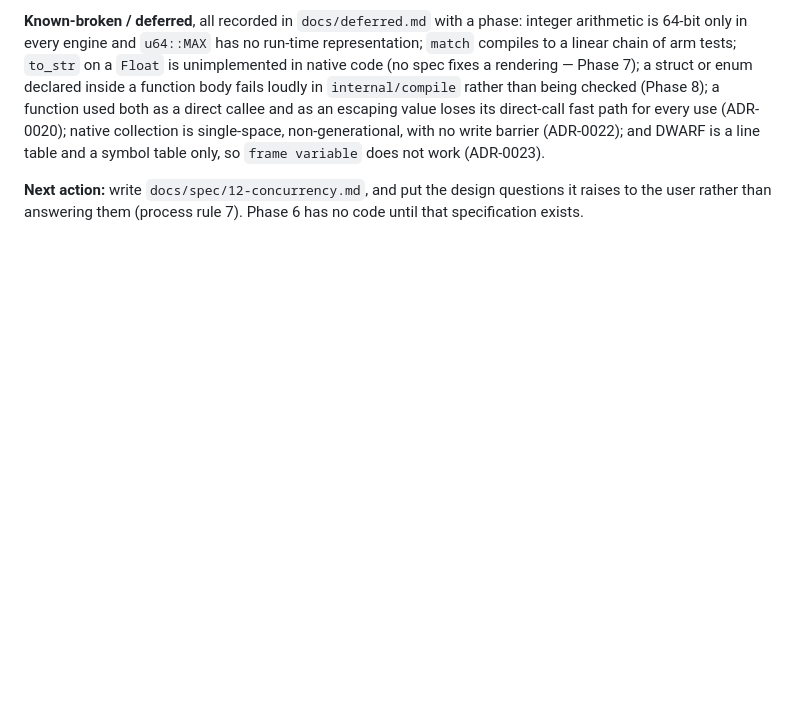
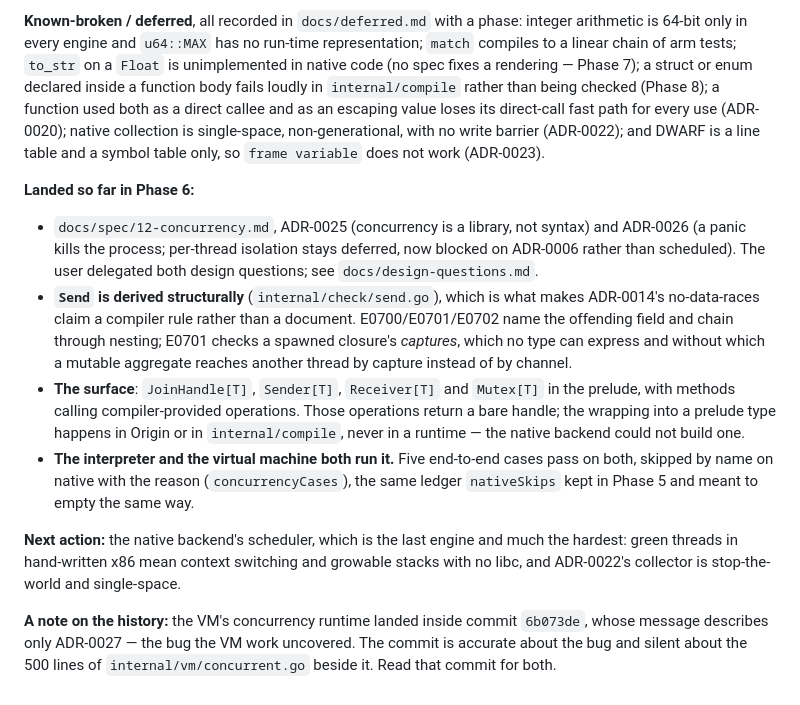
Before and after one commit to Scarypheonix/meta, a Markdown page: CLAUDE.md, the part around the change. Rendered like a GitHub page; blank space fills up the shorter version.

Commit message:
phase6: record the VM concurrency milestone in the status notes
Also notes, in CLAUDE.md, that the VM's concurrency runtime landed inside
6b073de -- a commit whose message describes only ADR-0027, the bug that
work uncovered. The commit is accurate about the bug and silent about the
500 lines beside it, which is worth saying rather than leaving a reader to
find it.

Records the VM's interleaving as a deferred item rather than a hidden
compromise: its threads hold one world lock while executing and release it
at safepoints, because a precise moving collector cannot have a second
thread mid-read of an object it is about to move. That is the scheduling
§08 specifies, and parallelism is not something the specification promises
-- but it is a real difference from the interpreter, which is genuinely
parallel, and it belongs in the ledger.

Co-Authored-By: Claude Opus 5 <noreply@anthropic.com>
Claude-Session: https://claude.ai/code/session_01RL9PgLYBGv8RArpQKhXHrL

```diff
--- a/CLAUDE.md
+++ b/CLAUDE.md
@@ -211,6 +211,30 @@ path for every use (ADR-0020); native collection is single-space, non-generation
 no write barrier (ADR-0022); and DWARF is a line table and a symbol table only, so
 `frame variable` does not work (ADR-0023).
 
-**Next action:** write `docs/spec/12-concurrency.md`, and put the design questions it
-raises to the user rather than answering them (process rule 7). Phase 6 has no code until
-that specification exists.
+**Landed so far in Phase 6:**
+
+- `docs/spec/12-concurrency.md`, ADR-0025 (concurrency is a library, not syntax) and
+  ADR-0026 (a panic kills the process; per-thread isolation stays deferred, now blocked
+  on ADR-0006 rather than scheduled). The user delegated both design questions; see
+  `docs/design-questions.md`.
+- **`Send` is derived structurally** (`internal/check/send.go`), which is what makes
+  ADR-0014's no-data-races claim a compiler rule rather than a document. E0700/E0701/E0702
+  name the offending field and chain through nesting; E0701 checks a spawned closure's
+  *captures*, which no type can express and without which a mutable aggregate reaches
+  another thread by capture instead of by channel.
+- **The surface**: `JoinHandle[T]`, `Sender[T]`, `Receiver[T]` and `Mutex[T]` in the
+  prelude, with methods calling compiler-provided operations. Those operations return a
+  bare handle; the wrapping into a prelude type happens in Origin or in
+  `internal/compile`, never in a runtime — the native backend could not build one.
+- **The interpreter and the virtual machine both run it.** Five end-to-end cases pass on
+  both, skipped by name on native with the reason (`concurrencyCases`), the same ledger
+  `nativeSkips` kept in Phase 5 and meant to empty the same way.
+
+**Next action:** the native backend's scheduler, which is the last engine and much the
+hardest: green threads in hand-written x86 mean context switching and growable stacks
+with no libc, and ADR-0022's collector is stop-the-world and single-space.
+
+**A note on the history:** the VM's concurrency runtime landed inside commit `6b073de`,
+whose message describes only ADR-0027 — the bug the VM work uncovered. The commit is
+accurate about the bug and silent about the 500 lines of `internal/vm/concurrent.go`
+beside it. Read that commit for both.
```
Also changed, not shown: docs/deferred.md (+1 -0 lines).
